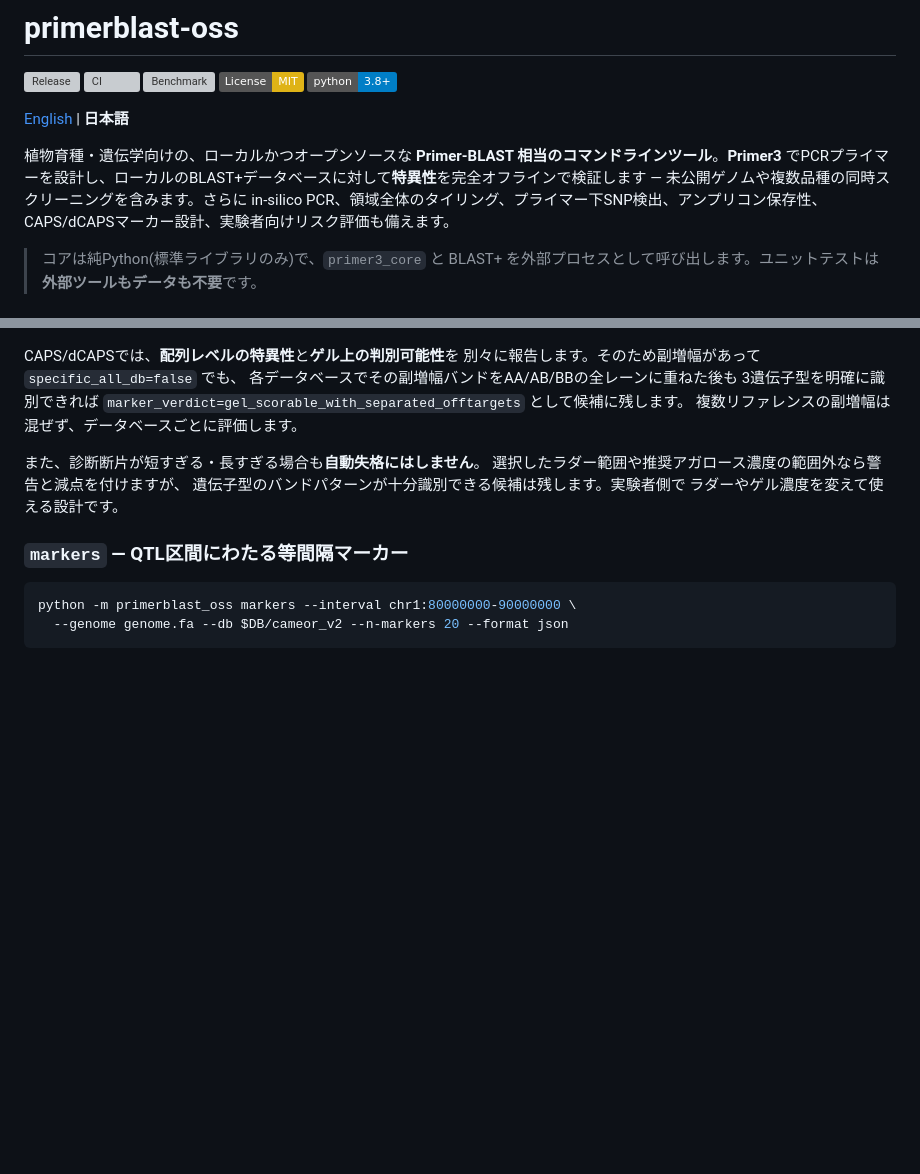
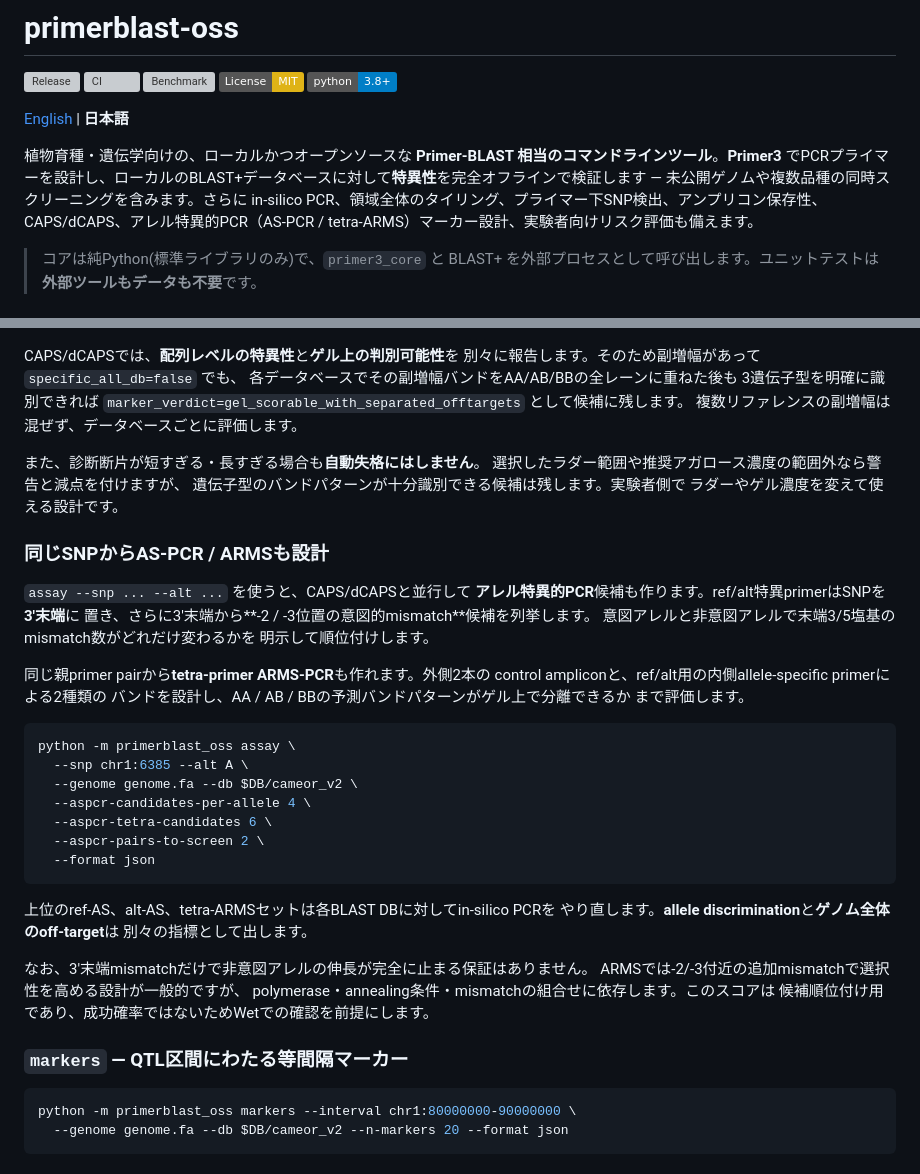
Before and after one commit to light-suzuki/primerblast-oss, a Markdown page: README.ja.md, 2 parts joined by grey strips. Rendered like a GitHub page; badges without logos; blank space fills up the shorter version; grey boxes are pictures that could not be loaded.

Commit message:
docs: AS-PCRとtetra-ARMSのSNP設計を追記

````diff
--- a/README.ja.md
+++ b/README.ja.md
@@ -8,7 +8,7 @@
 
 [English](README.md) | **日本語**
 
-植物育種・遺伝学向けの、ローカルかつオープンソースな **Primer-BLAST 相当のコマンドラインツール**。**Primer3** でPCRプライマーを設計し、ローカルのBLAST+データベースに対して**特異性**を完全オフラインで検証します — 未公開ゲノムや複数品種の同時スクリーニングを含みます。さらに in-silico PCR、領域全体のタイリング、プライマー下SNP検出、アンプリコン保存性、CAPS/dCAPSマーカー設計、実験者向けリスク評価も備えます。
+植物育種・遺伝学向けの、ローカルかつオープンソースな **Primer-BLAST 相当のコマンドラインツール**。**Primer3** でPCRプライマーを設計し、ローカルのBLAST+データベースに対して**特異性**を完全オフラインで検証します — 未公開ゲノムや複数品種の同時スクリーニングを含みます。さらに in-silico PCR、領域全体のタイリング、プライマー下SNP検出、アンプリコン保存性、CAPS/dCAPS、アレル特異的PCR（AS-PCR / tetra-ARMS）マーカー設計、実験者向けリスク評価も備えます。
 
 > コアは純Python(標準ライブラリのみ)で、`primer3_core` と BLAST+ を外部プロセスとして呼び出します。ユニットテストは**外部ツールもデータも不要**です。
 
@@ -230,6 +230,38 @@ CAPS/dCAPSでは、**配列レベルの特異性**と**ゲル上の判別可能
 遺伝子型のバンドパターンが十分識別できる候補は残します。実験者側で
 ラダーやゲル濃度を変えて使える設計です。
 
+### 同じSNPからAS-PCR / ARMSも設計
+
+`assay --snp ... --alt ...` を使うと、CAPS/dCAPSと並行して
+**アレル特異的PCR**候補も作ります。ref/alt特異primerはSNPを**3'末端**に
+置き、さらに3'末端から**-2 / -3位置の意図的mismatch**候補を列挙します。
+意図アレルと非意図アレルで末端3/5塩基のmismatch数がどれだけ変わるかを
+明示して順位付けします。
+
+同じ親primer pairから**tetra-primer ARMS-PCR**も作れます。外側2本の
+control ampliconと、ref/alt用の内側allele-specific primerによる2種類の
+バンドを設計し、AA / AB / BBの予測バンドパターンがゲル上で分離できるか
+まで評価します。
+
+```bash
+python -m primerblast_oss assay \
+  --snp chr1:6385 --alt A \
+  --genome genome.fa --db $DB/cameor_v2 \
+  --aspcr-candidates-per-allele 4 \
+  --aspcr-tetra-candidates 6 \
+  --aspcr-pairs-to-screen 2 \
+  --format json
+```
+
+上位のref-AS、alt-AS、tetra-ARMSセットは各BLAST DBに対してin-silico PCRを
+やり直します。**allele discrimination**と**ゲノム全体のoff-target**は
+別々の指標として出します。
+
+なお、3'末端mismatchだけで非意図アレルの伸長が完全に止まる保証はありません。
+ARMSでは-2/-3付近の追加mismatchで選択性を高める設計が一般的ですが、
+polymerase・annealing条件・mismatchの組合せに依存します。このスコアは
+候補順位付け用であり、成功確率ではないためWetでの確認を前提にします。
+
 ### `markers` — QTL区間にわたる等間隔マーカー
 
 ```bash
````
